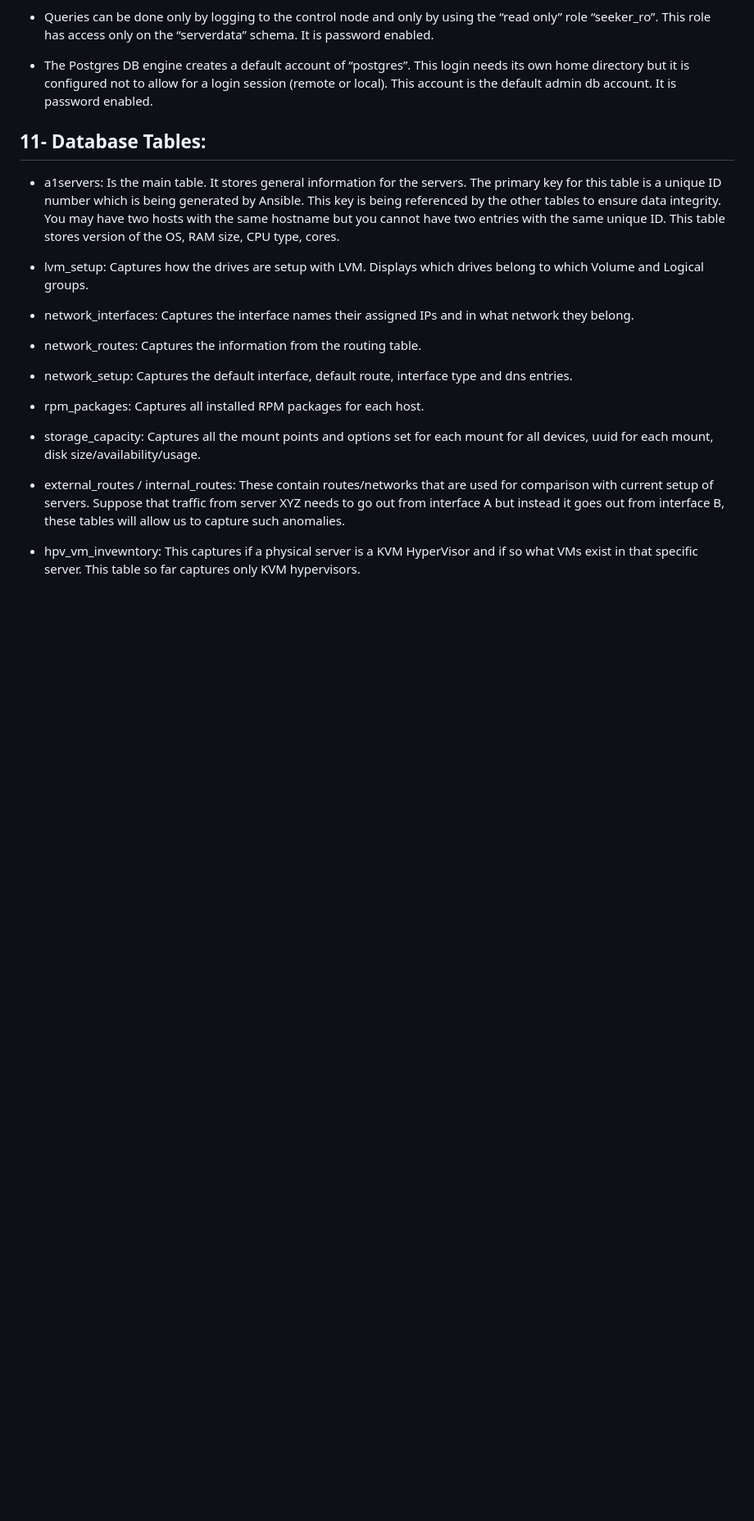
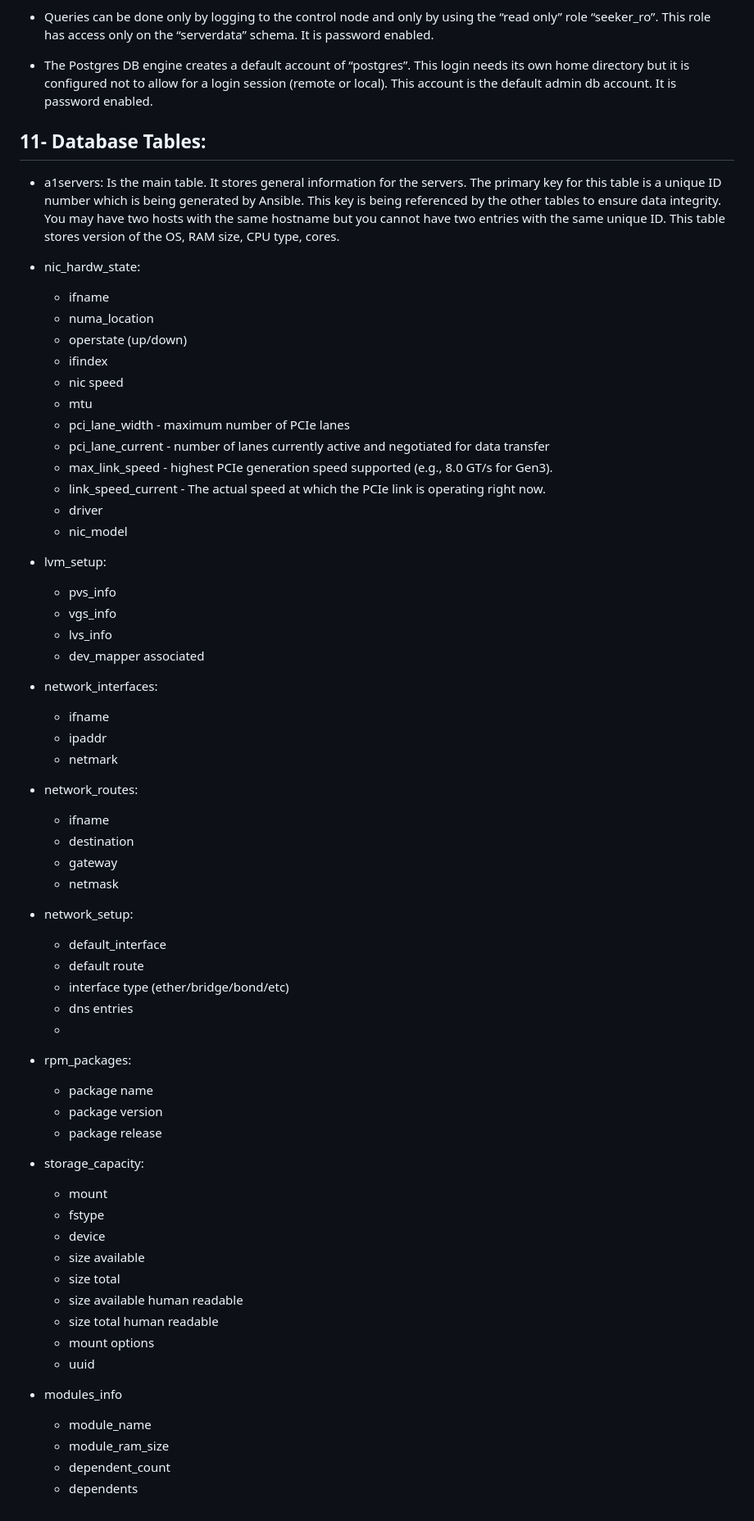
Before and after one commit to gmastrokostas/server_data_collector, a Markdown page: README.md, the part around the change. Shown at 82% size. GitHub-like rendering; blank space fills up the shorter version.

```diff
--- a/README.md
+++ b/README.md
@@ -204,22 +204,63 @@ Access Database Rules:
   You may have two hosts with the same hostname but you cannot have two entries with the same unique ID.
   This table stores version of the OS, RAM size, CPU type, cores.
 
-- lvm_setup: Captures how the drives are setup with LVM. Displays which drives belong to which Volume and Logical groups.
+- nic_hardw_state:
+  - ifname
+  - numa_location
+  - operstate (up/down)
+  - ifindex
+  - nic speed
+  - mtu
+  - pci_lane_width - maximum number of PCIe lanes
+  - pci_lane_current - number of lanes currently active and negotiated for data transfer
+  - max_link_speed - highest PCIe generation speed supported (e.g., 8.0 GT/s for Gen3).
+  - link_speed_current -  The actual speed at which the PCIe link is operating right now.
+  - driver
+  - nic_model
 
-- network_interfaces: Captures the interface names their assigned IPs and in what network they belong.
 
-- network_routes: Captures the information from the routing table.
+- lvm_setup:
+  - pvs_info
+  - vgs_info
+  - lvs_info
+  - dev_mapper associated
 
-- network_setup: Captures the default interface, default route, interface type and dns entries.
+- network_interfaces:
+  - ifname
+  - ipaddr
+  - netmark
 
-- rpm_packages: Captures all installed RPM packages for each host.
+- network_routes:
+  - ifname
+  - destination
+  - gateway
+  - netmask
 
-- storage_capacity: Captures all the mount points and options set for each mount for all devices,
-  uuid for each mount, disk size/availability/usage.
+- network_setup:
+  - default_interface
+  - default route
+  - interface type (ether/bridge/bond/etc)
+  - dns entries
+  -
 
-- external_routes / internal_routes: These contain routes/networks that are used for comparison with current setup of servers.
-  Suppose that traffic from server XYZ needs to go out from interface A but instead it goes out from interface B,
-  these tables will allow us to capture such anomalies.
+- rpm_packages:
+  - package name
+  - package version
+  - package release
 
-- hpv_vm_invewntory: This captures if a physical server is a KVM HyperVisor and if so what VMs exist in that specific
-  server. This table so far captures only KVM hypervisors.
+- storage_capacity:
+  - mount
+  - fstype
+  - device
+  - size available
+  - size total
+  - size available human readable
+  - size total human readable
+  - mount options
+  - uuid
+
+- modules_info
+  - module_name
+  - module_ram_size
+  - dependent_count
+  - dependents
```
